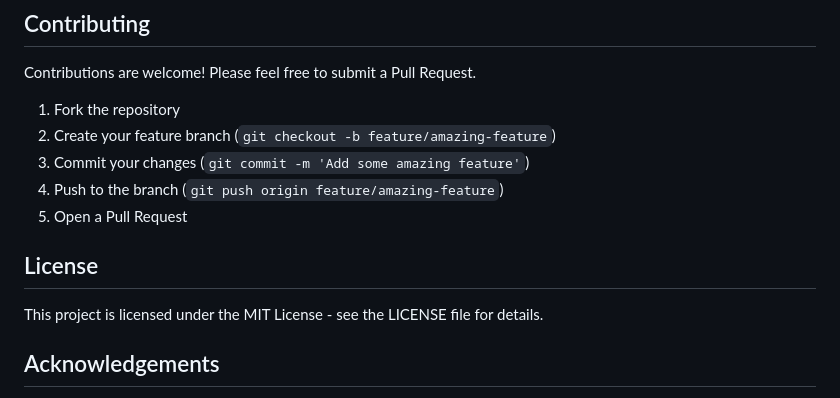
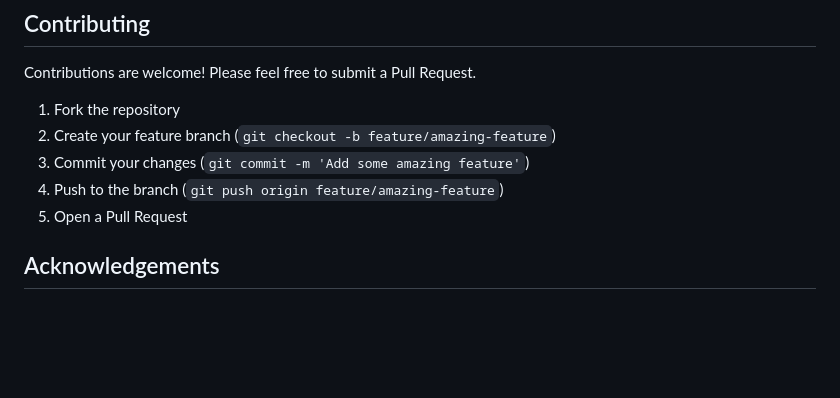
Before and after one commit to manish12ys/Attendance-Management-System, a Markdown page: README.md, the part around the change. Rendered like a GitHub page; blank space fills up the shorter version.

```diff
--- a/README.md
+++ b/README.md
@@ -146,9 +146,7 @@ Contributions are welcome! Please feel free to submit a Pull Request.
 4. Push to the branch (`git push origin feature/amazing-feature`)
 5. Open a Pull Request
 
-## License
 
-This project is licensed under the MIT License - see the LICENSE file for details.
 
 ## Acknowledgements
 
```
